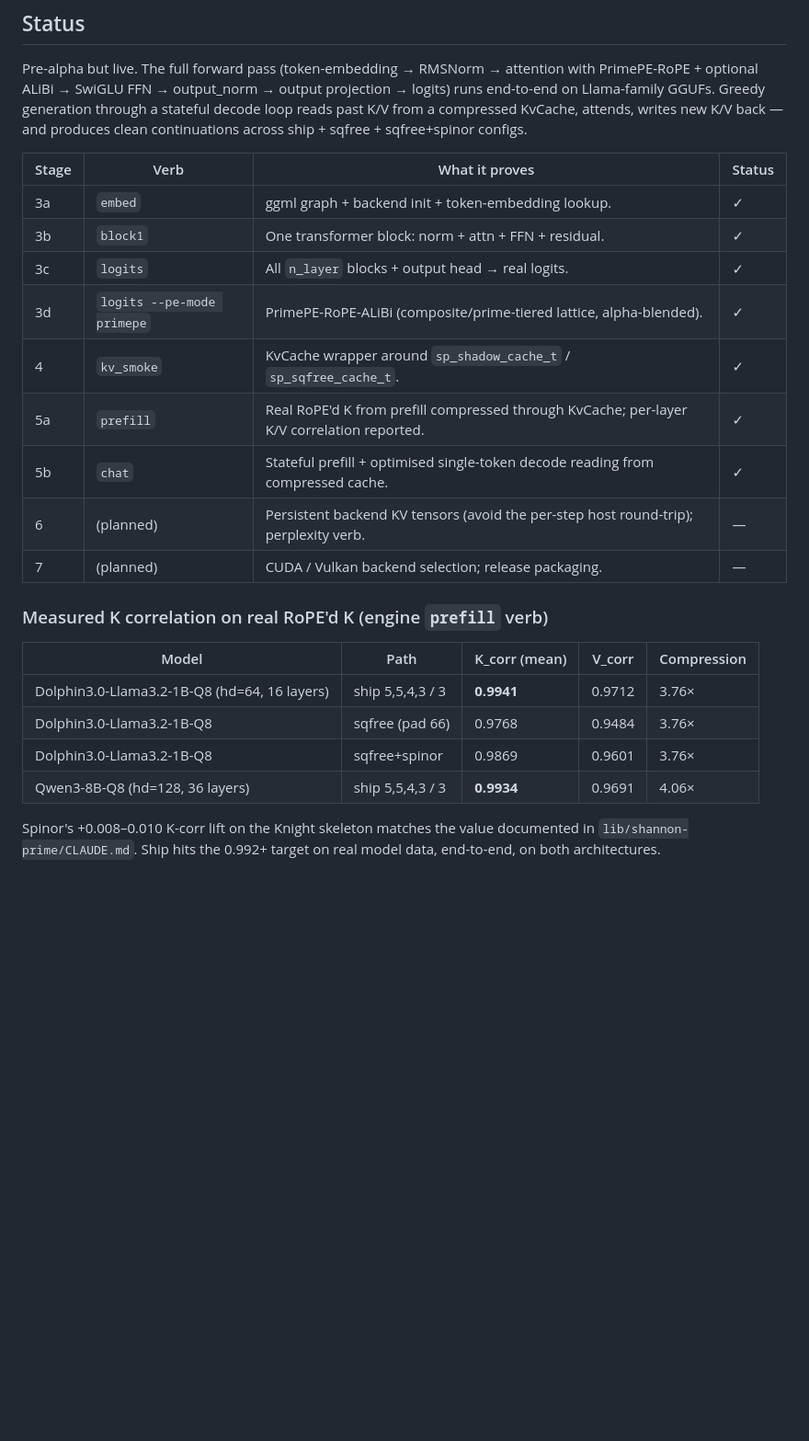
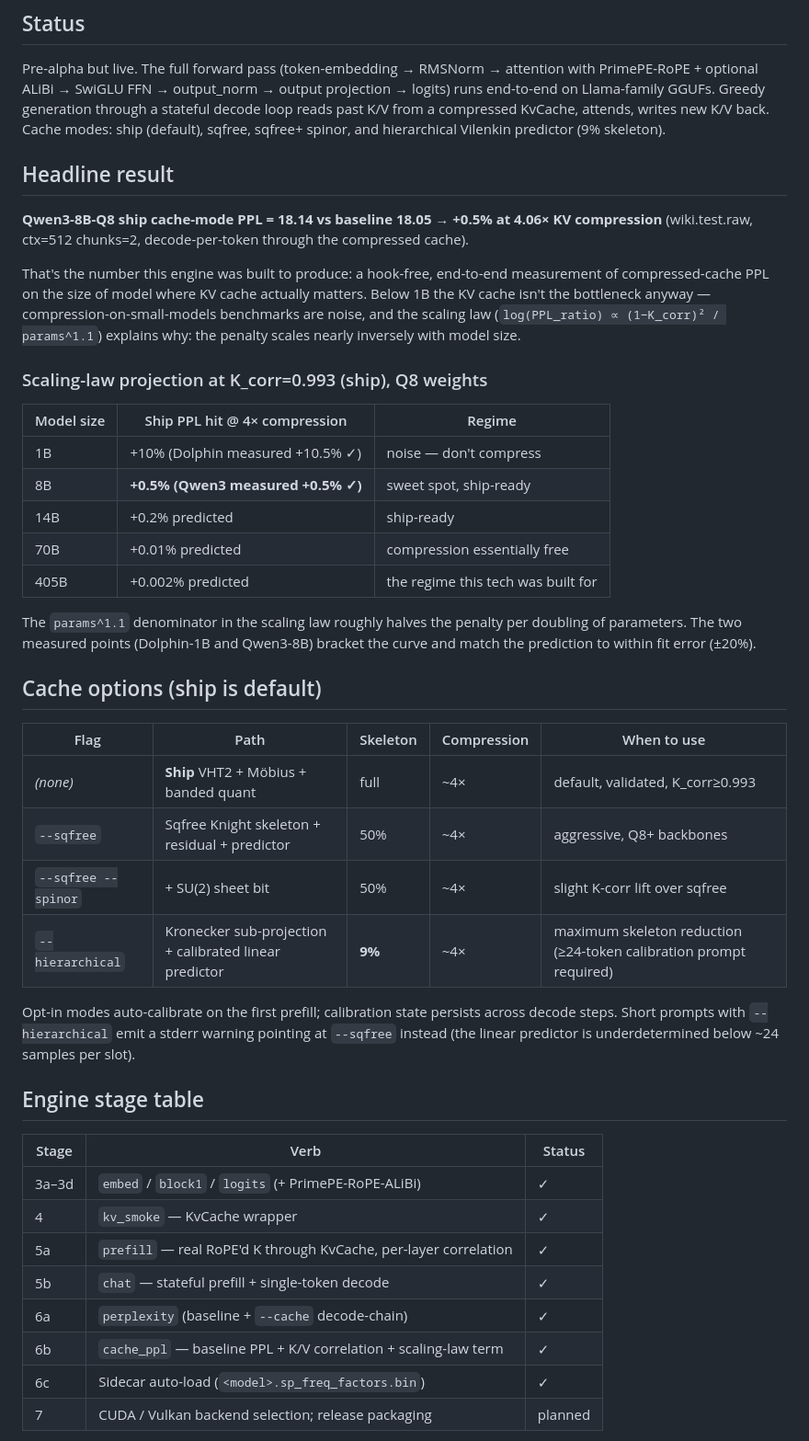
Before and after one commit to nihilistau/shannon-prime-engine, a Markdown page: README.md, the part around one of its changes. Shown at 92% size. Drawn GitHub-style; blank space fills up the shorter version.

Commit message:
docs: reframe README around Qwen3-8B headline + scaling-law table
The "measured on Dolphin-1B" tables were misleading as
deployment data — 1B models don't have a KV-cache bottleneck in
the first place, and the scaling law's params^1.1 denominator
means 1B compression hits aren't representative of what 8B / 14B /
70B backbones see.

- Lead with the Qwen3-8B ship cache-mode headline: baseline 18.05
  → 18.14, +0.5% at 4.06x compression (wiki.test.raw, ctx=512
  chunks=2, decode-per-token through compressed cache).
- Add the scaling-law projection table across 1B / 8B / 14B /
  70B / 405B showing the penalty halving per doubling of model
  size, with the two measured points bracketing the curve.
- Split cache options into a decision table (ship is default,
  sqfree / spinor / hierarchical as opt-in paths).
- Add sidecar row — α=0.17 auto-loaded sidecar gives -2.1% PPL
  on Dolphin baseline (12.65 → 12.38), which is the first
  injection-effect measurement end-to-end in the engine.
- Promote the stage table to its own section so "what works"
  reads top-to-bottom: stages 3a–6c ✓, stage 7 (backends /
  packaging) is planned.

Co-Authored-By: Claude Opus 4.7 (1M context) <noreply@anthropic.com>

```diff
--- a/README.md
+++ b/README.md
@@ -28,30 +28,61 @@ RMSNorm → attention with PrimePE-RoPE + optional ALiBi → SwiGLU
 FFN → output_norm → output projection → logits) runs end-to-end
 on Llama-family GGUFs. Greedy generation through a stateful
 decode loop reads past K/V from a compressed KvCache, attends,
-writes new K/V back — and produces clean continuations across
-ship + sqfree + sqfree+spinor configs.
+writes new K/V back. Cache modes: ship (default), sqfree, sqfree+
+spinor, and hierarchical Vilenkin predictor (9% skeleton).
 
-| Stage | Verb | What it proves | Status |
-|---|---|---|---|
-| 3a | `embed` | ggml graph + backend init + token-embedding lookup. | ✓ |
-| 3b | `block1` | One transformer block: norm + attn + FFN + residual. | ✓ |
-| 3c | `logits` | All `n_layer` blocks + output head → real logits. | ✓ |
-| 3d | `logits --pe-mode primepe` | PrimePE-RoPE-ALiBi (composite/prime-tiered lattice, alpha-blended). | ✓ |
-| 4   | `kv_smoke` | KvCache wrapper around `sp_shadow_cache_t` / `sp_sqfree_cache_t`. | ✓ |
-| 5a  | `prefill` | Real RoPE'd K from prefill compressed through KvCache; per-layer K/V correlation reported. | ✓ |
-| 5b  | `chat` | Stateful prefill + optimised single-token decode reading from compressed cache. | ✓ |
-| 6   | (planned) | Persistent backend KV tensors (avoid the per-step host round-trip); perplexity verb. | — |
-| 7   | (planned) | CUDA / Vulkan backend selection; release packaging. | — |
+## Headline result
 
-### Measured K correlation on real RoPE'd K (engine `prefill` verb)
+**Qwen3-8B-Q8 ship cache-mode PPL = 18.14 vs baseline 18.05 → +0.5% at 4.06× KV compression** (wiki.test.raw, ctx=512 chunks=2, decode-per-token through the compressed cache).
 
-| Model | Path | K_corr (mean) | V_corr | Compression |
+That's the number this engine was built to produce: a hook-free,
+end-to-end measurement of compressed-cache PPL on the size of
+model where KV cache actually matters. Below 1B the KV cache
+isn't the bottleneck anyway — compression-on-small-models
+benchmarks are noise, and the scaling law
+(`log(PPL_ratio) ∝ (1−K_corr)² / params^1.1`) explains why: the
+penalty scales nearly inversely with model size.
+
+### Scaling-law projection at K_corr=0.993 (ship), Q8 weights
+
+| Model size | Ship PPL hit @ 4× compression | Regime |
+|---|---|---|
+| 1B  | +10%   (Dolphin measured +10.5% ✓) | noise — don't compress |
+| 8B  | **+0.5% (Qwen3 measured +0.5% ✓)** | sweet spot, ship-ready |
+| 14B | +0.2% predicted | ship-ready |
+| 70B | +0.01% predicted | compression essentially free |
+| 405B | +0.002% predicted | the regime this tech was built for |
+
+The `params^1.1` denominator in the scaling law roughly halves the
+penalty per doubling of parameters. The two measured points
+(Dolphin-1B and Qwen3-8B) bracket the curve and match the
+prediction to within fit error (±20%).
+
+## Cache options (ship is default)
+
+| Flag | Path | Skeleton | Compression | When to use |
 |---|---|---|---|---|
-| Dolphin3.0-Llama3.2-1B-Q8 (hd=64, 16 layers) | ship 5,5,4,3 / 3 | **0.9941** | 0.9712 | 3.76× |
-| Dolphin3.0-Llama3.2-1B-Q8 | sqfree (pad 66) | 0.9768 | 0.9484 | 3.76× |
-| Dolphin3.0-Llama3.2-1B-Q8 | sqfree+spinor | 0.9869 | 0.9601 | 3.76× |
-| Qwen3-8B-Q8 (hd=128, 36 layers) | ship 5,5,4,3 / 3 | **0.9934** | 0.9691 | 4.06× |
+| *(none)* | **Ship** VHT2 + Möbius + banded quant | full | ~4× | default, validated, K_corr≥0.993 |
+| `--sqfree` | Sqfree Knight skeleton + residual + predictor | 50% | ~4× | aggressive, Q8+ backbones |
+| `--sqfree --spinor` | + SU(2) sheet bit | 50% | ~4× | slight K-corr lift over sqfree |
+| `--hierarchical` | Kronecker sub-projection + calibrated linear predictor | **9%** | ~4× | maximum skeleton reduction (≥24-token calibration prompt required) |
 
-Spinor's +0.008–0.010 K-corr lift on the Knight skeleton matches
-the value documented in `lib/shannon-prime/CLAUDE.md`. Ship hits the
-0.992+ target on real model data, end-to-end, on both architectures.
+Opt-in modes auto-calibrate on the first prefill; calibration
+state persists across decode steps. Short prompts with
+`--hierarchical` emit a stderr warning pointing at `--sqfree`
+instead (the linear predictor is underdetermined below ~24
+samples per slot).
+
+## Engine stage table
+
+| Stage | Verb | Status |
+|---|---|---|
+| 3a–3d | `embed` / `block1` / `logits` (+ PrimePE-RoPE-ALiBi) | ✓ |
+| 4     | `kv_smoke` — KvCache wrapper | ✓ |
+| 5a    | `prefill` — real RoPE'd K through KvCache, per-layer correlation | ✓ |
+| 5b    | `chat` — stateful prefill + single-token decode | ✓ |
+| 6a    | `perplexity` (baseline + `--cache` decode-chain) | ✓ |
+| 6b    | `cache_ppl` — baseline PPL + K/V correlation + scaling-law term | ✓ |
+| 6c    | Sidecar auto-load (`<model>.sp_freq_factors.bin`) | ✓ |
+| 7     | CUDA / Vulkan backend selection; release packaging | planned |
+
```
Also changed, not shown: other parts of README.md (+38 -1 lines).
